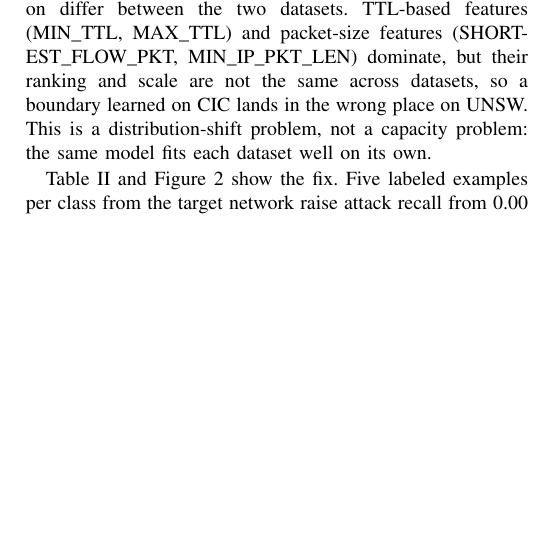
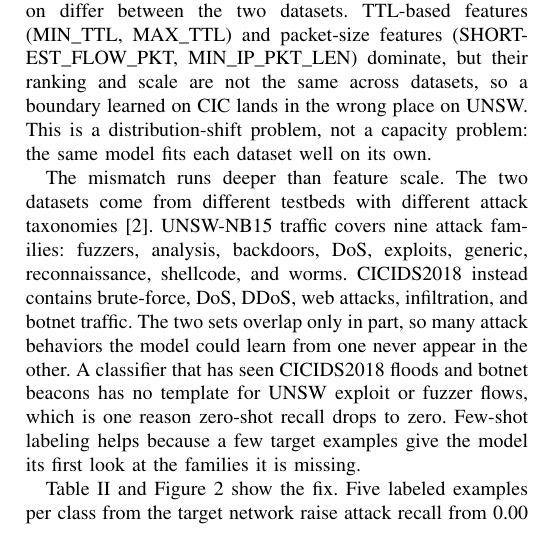
Before and after one commit to rijan-rayamajhi/TRACE-IDS, a LaTeX paper (report/report.tex): part of one column of page 2 of 3, cut so that both start at the same text, the shorter picture padded with empty space. Compiled offline with pdfLaTeX.

Commit message:
Add attack-taxonomy paragraph (fills page 3, explains transfer failure)

```diff
--- a/report/report.tex
+++ b/report/report.tex
@@ -131,6 +131,15 @@ MIN\_IP\_PKT\_LEN) dominate, but their ranking and scale are not the same across
 boundary learned on CIC lands in the wrong place on UNSW. This is a distribution-shift problem, not a
 capacity problem: the same model fits each dataset well on its own.
 
+The mismatch runs deeper than feature scale. The two datasets come from different testbeds with
+different attack taxonomies \cite{netflow}. UNSW-NB15 traffic covers nine attack families: fuzzers,
+analysis, backdoors, DoS, exploits, generic, reconnaissance, shellcode, and worms. CICIDS2018
+instead contains brute-force, DoS, DDoS, web attacks, infiltration, and botnet traffic. The two sets
+overlap only in part, so many attack behaviors the model could learn from one never appear in the
+other. A classifier that has seen CICIDS2018 floods and botnet beacons has no template for UNSW
+exploit or fuzzer flows, which is one reason zero-shot recall drops to zero. Few-shot labeling helps
+because a few target examples give the model its first look at the families it is missing.
+
 \begin{figure}[t]
 \centering
 \includegraphics[width=\columnwidth]{shap_importance.png}
```
